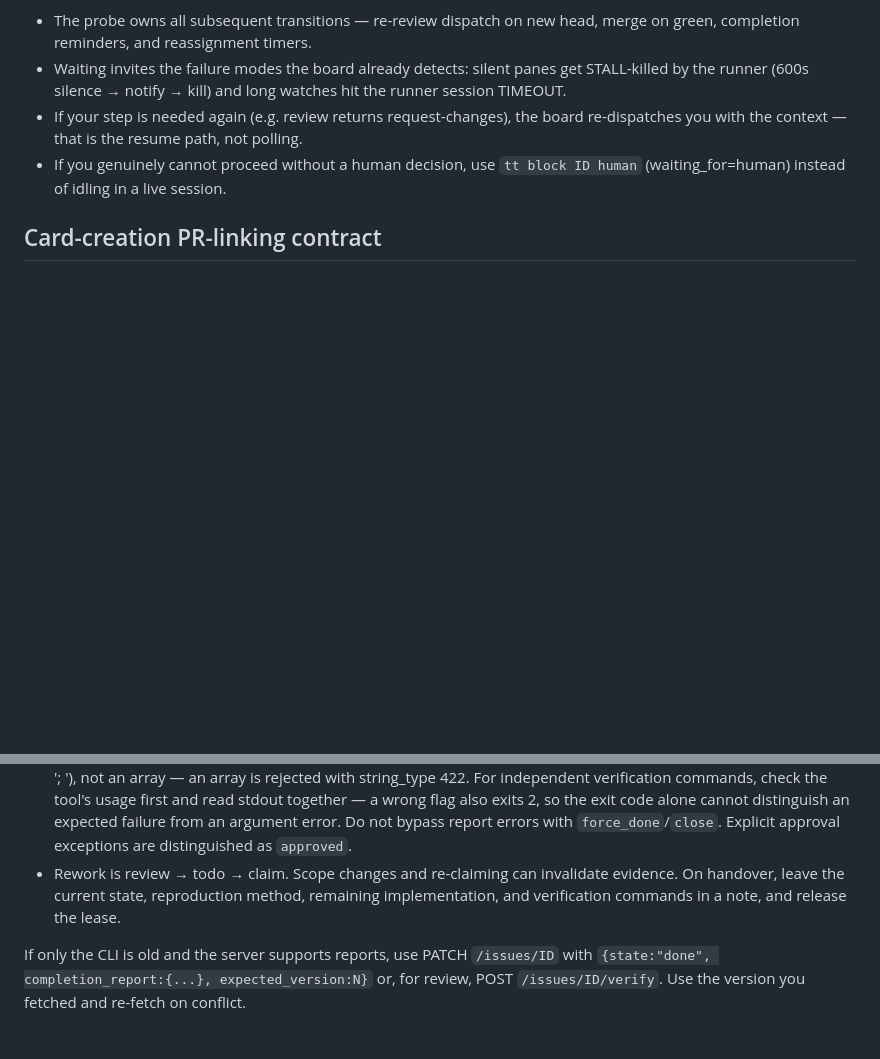
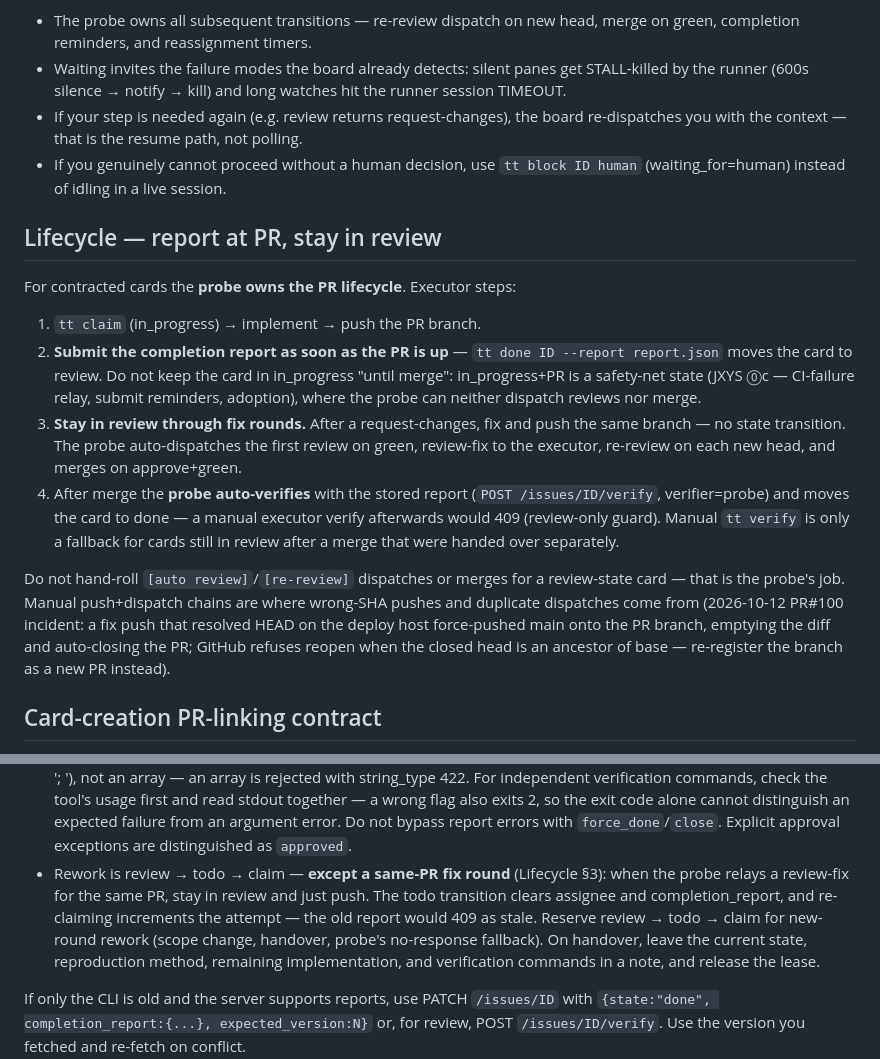
Before and after one commit to plainOldCode/think-tank, a Markdown page: skills/tt/SKILL.md, 2 parts joined by grey strips. Drawn GitHub-style; blank space fills up the shorter version.

Commit message:
라이프사이클 계약 — PR 즉시 보고 제출, review 유지, probe 소유 (#102)
* docs(skill): 라이프사이클 계약 — PR 즉시 보고 제출 후 review 유지, probe가 리뷰 루프·병합 소유 (Z1HP 사고 복기)

* docs(skill): 리뷰 P2 반영 — 동일 PR 수정은 review 유지(재작업 지침과 구분), 병합 후 verify는 probe 자동(수동은 폴백)

```diff
--- a/skills/tt/SKILL.md
+++ b/skills/tt/SKILL.md
@@ -57,6 +57,29 @@ immediately after their own step**. Do not wait for, poll, or watch CI results,
 - If you genuinely cannot proceed without a human decision, use `tt block ID human` (waiting_for=human)
   instead of idling in a live session.
 
+## Lifecycle — report at PR, stay in review
+
+For contracted cards the **probe owns the PR lifecycle**. Executor steps:
+
+1. `tt claim` (in_progress) → implement → push the PR branch.
+2. **Submit the completion report as soon as the PR is up** — `tt done ID --report report.json`
+   moves the card to review. Do not keep the card in in_progress "until merge": in_progress+PR is
+   a safety-net state (JXYS ⓪c — CI-failure relay, submit reminders, adoption), where the probe
+   can neither dispatch reviews nor merge.
+3. **Stay in review through fix rounds.** After a request-changes, fix and push the same branch —
+   no state transition. The probe auto-dispatches the first review on green, review-fix to the
+   executor, re-review on each new head, and merges on approve+green.
+4. After merge the **probe auto-verifies** with the stored report (`POST /issues/ID/verify`,
+   verifier=probe) and moves the card to done — a manual executor verify afterwards would 409
+   (review-only guard). Manual `tt verify` is only a fallback for cards still in review after a
+   merge that were handed over separately.
+
+Do not hand-roll `[auto review]`/`[re-review]` dispatches or merges for a review-state card — that
+is the probe's job. Manual push+dispatch chains are where wrong-SHA pushes and duplicate dispatches
+come from (2026-10-12 PR#100 incident: a fix push that resolved HEAD on the deploy host force-pushed
+main onto the PR branch, emptying the diff and auto-closing the PR; GitHub refuses reopen when the
+closed head is an ancestor of base — re-register the branch as a new PR instead).
+
 ## Card-creation PR-linking contract
 
 Code-work cards follow a **1 card = 1 PR** principle. Put a `repo: owner/name` marker on the card body's first line
@@ -87,7 +110,11 @@ yields a false "no PR" verdict (measured 2026-10-06). Contract details are in
   For independent verification commands, check the tool's usage first and read stdout together — a wrong flag also exits 2,
   so the exit code alone cannot distinguish an expected failure from an argument error.
   Do not bypass report errors with `force_done`/`close`. Explicit approval exceptions are distinguished as `approved`.
-- Rework is review → todo → claim. Scope changes and re-claiming can invalidate evidence.
+- Rework is review → todo → claim — **except a same-PR fix round** (Lifecycle §3): when the probe
+  relays a review-fix for the same PR, stay in review and just push. The todo transition clears
+  assignee and completion_report, and re-claiming increments the attempt — the old report would
+  409 as stale. Reserve review → todo → claim for new-round rework (scope change, handover,
+  probe's no-response fallback).
   On handover, leave the current state, reproduction method, remaining implementation, and verification commands in a note, and release the lease.
 
 If only the CLI is old and the server supports reports, use PATCH `/issues/ID` with
```
